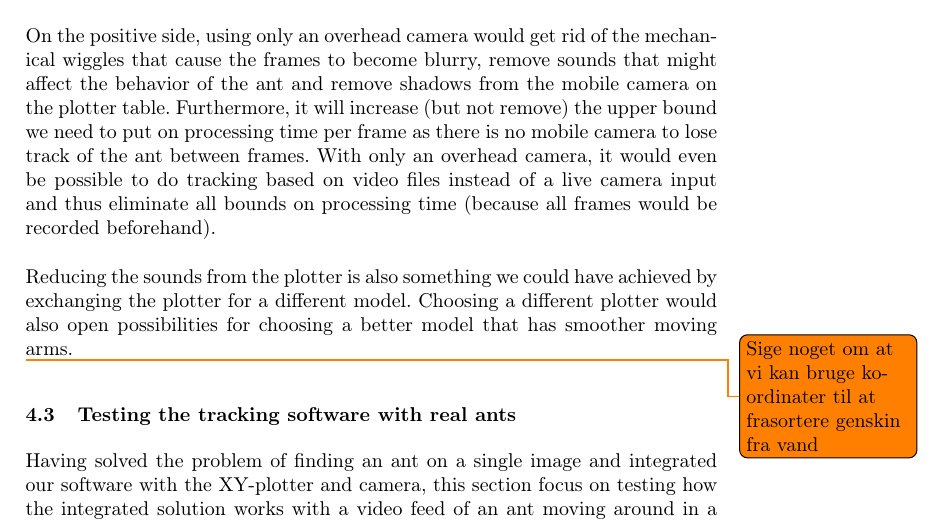
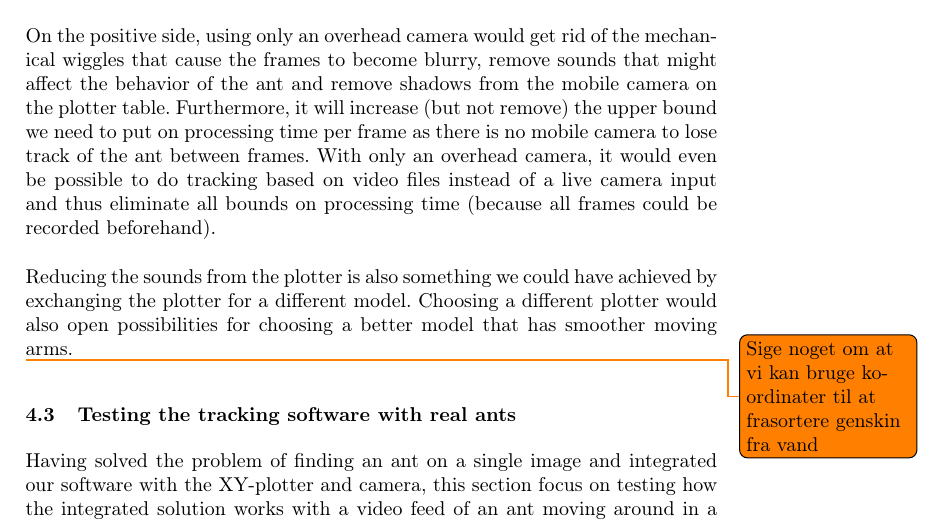
Before and after one commit to Aaes/TermiteTracker, a LaTeX thesis (Report/Report.tex, which reads Report/Reflection.tex): part of page 31 of 40, cut so that both start at the same text. Compiled offline with pdfLaTeX.

Commit message:
Corrections

```diff
--- a/Report/Reflection.tex
+++ b/Report/Reflection.tex
@@ -5,7 +5,7 @@ In this section we will discuss and reflect upon issues that we believe have had
 
 Using a mobile camera is a requirement because users would potentially like to be able to stimulate the ant using food or a pheromone stick attached to the camera. However, excluding this requirement, we have no reason to believe after this project that it should not be possible to reach the same goals using only the overhead camera. This would of course require an overhead camera with a suitable resolution and tests to verify that frames with the chosen resolution can be processed in a satisfactory amount of time. The relation between the resolution of the current cameras and processing times leads us to believe that it would indeed be possible to increase resolution without increasing the processing time to an unacceptable level. However, it requires testing to know exactly how much. \\
 
-On the positive side, using only an overhead camera would get rid of the mechanical wiggles that cause the frames to become blurry, remove sounds that might affect the behavior of the ant and remove shadows from the mobile camera on the plotter table. Furthermore, it will increase (but not remove) the upper bound we need to put on processing time per frame as there is no mobile camera to lose track of the ant between frames. With only an overhead camera, it would even be possible to do tracking based on   video files instead of a live camera input and thus eliminate all bounds on processing time (because all frames would be recorded beforehand). \\
+On the positive side, using only an overhead camera would get rid of the mechanical wiggles that cause the frames to become blurry, remove sounds that might affect the behavior of the ant and remove shadows from the mobile camera on the plotter table. Furthermore, it will increase (but not remove) the upper bound we need to put on processing time per frame as there is no mobile camera to lose track of the ant between frames. With only an overhead camera, it would even be possible to do tracking based on   video files instead of a live camera input and thus eliminate all bounds on processing time (because all frames could be recorded beforehand). \\
 
 Reducing the sounds from the plotter is also something we could have achieved by exchanging the plotter for a different model. Choosing a different plotter would also open possibilities for choosing a better model that has smoother moving arms.
 
```
